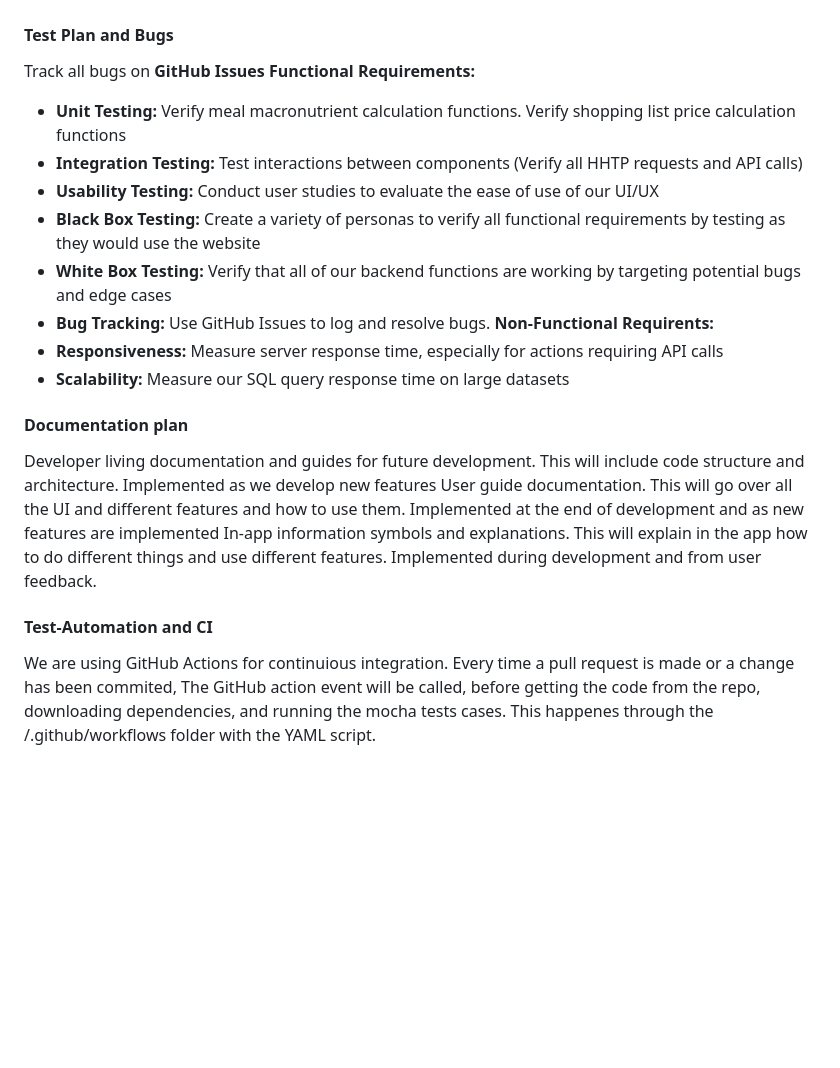
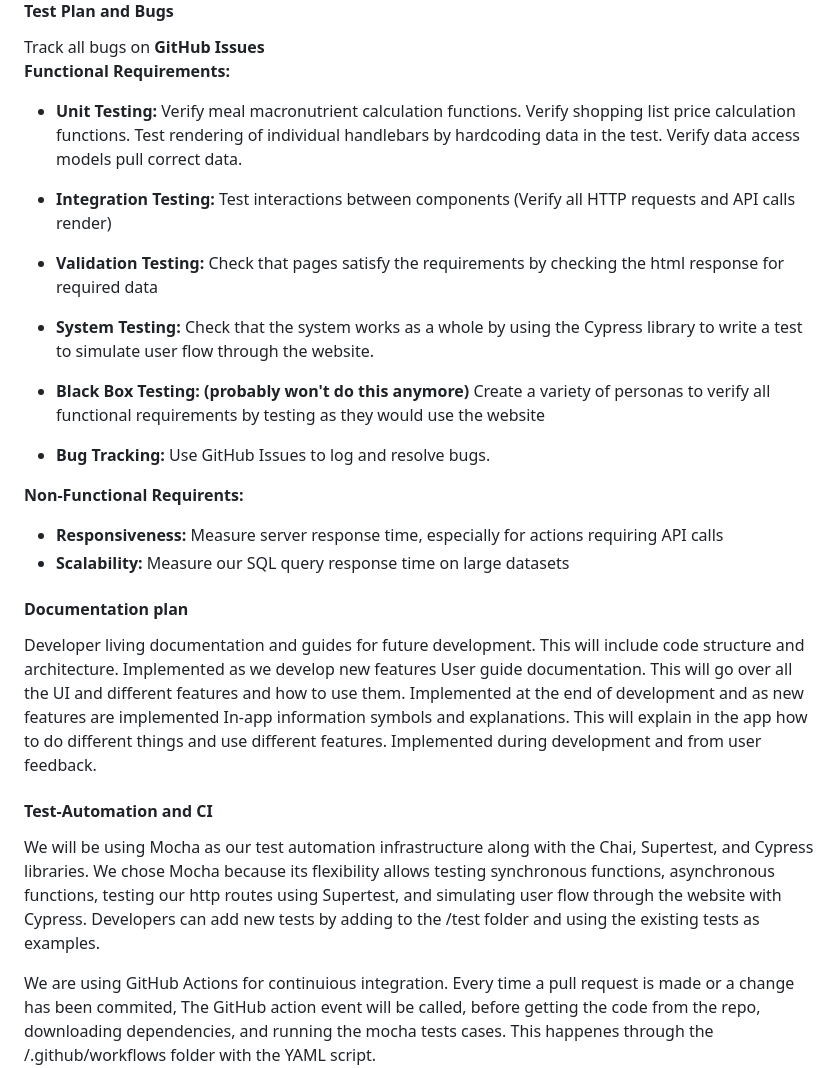
Before and after one commit to NicholasGraalum/CS362-Project, a Markdown page: documentation/LIVINGDOC.md, the part around the change. Drawn GitHub-style; blank space fills up the shorter version.

Commit message:
wrote documentation for testing automation and test types

```diff
--- a/documentation/LIVINGDOC.md
+++ b/documentation/LIVINGDOC.md
@@ -377,12 +377,16 @@ Any available member is available to help and test wherever needed along the way
 #### Test Plan and Bugs
 Track all bugs on **GitHub Issues**
 **Functional Requirements:**
-  - **Unit Testing:** Verify meal macronutrient calculation functions. Verify shopping list price calculation functions
-  - **Integration Testing:** Test interactions between components (Verify all HHTP requests and API calls)
-  - **Usability Testing:** Conduct user studies to evaluate the ease of use of our UI/UX
-  - **Black Box Testing:** Create a variety of personas to verify all functional requirements by testing as they would use the website
-  - **White Box Testing:** Verify that all of our backend functions are working by targeting potential bugs and edge cases
+  - **Unit Testing:** Verify meal macronutrient calculation functions. Verify shopping list price calculation functions. Test rendering of individual handlebars by hardcoding data in the test. Verify data access models pull correct data.
+  - **Integration Testing:** Test interactions between components (Verify all HTTP requests and API calls render)
+
+  - **Validation Testing:** Check that pages satisfy the requirements by checking the html response for required data
+  - **System Testing:** Check that the system works as a whole by using the Cypress library to write a test to simulate user flow through the website.
+
+  - **Black Box Testing: (probably won't do this anymore)** Create a variety of personas to verify all functional requirements by testing as they would use the website
+
   - **Bug Tracking:** Use GitHub Issues to log and resolve bugs.
+
 **Non-Functional Requirents:**
   - **Responsiveness:** Measure server response time, especially for actions requiring API calls
   - **Scalability:** Measure our SQL query response time on large datasets
@@ -394,6 +398,8 @@ User guide documentation. This will go over all the UI and different features an
 In-app information symbols and explanations. This will explain in the app how to do different things and use different features. Implemented during development and from user feedback.
 
 #### Test-Automation and CI
+We will be using Mocha as our test automation infrastructure along with the Chai, Supertest, and Cypress libraries. We chose Mocha because its flexibility allows testing synchronous functions, asynchronous functions, testing our http routes using Supertest, and simulating user flow through the website with Cypress. Developers can add new tests by adding to the /test folder and using the existing tests as examples.
+
 We are using GitHub Actions for continuious integration. Every time a pull request is made or a change has been commited, The GitHub action event will be called, before getting the code from the repo, downloading dependencies, and running the mocha tests cases. This happenes through the /.github/workflows folder with the YAML script.
 
 **Pros of GitHub Actions**
```
